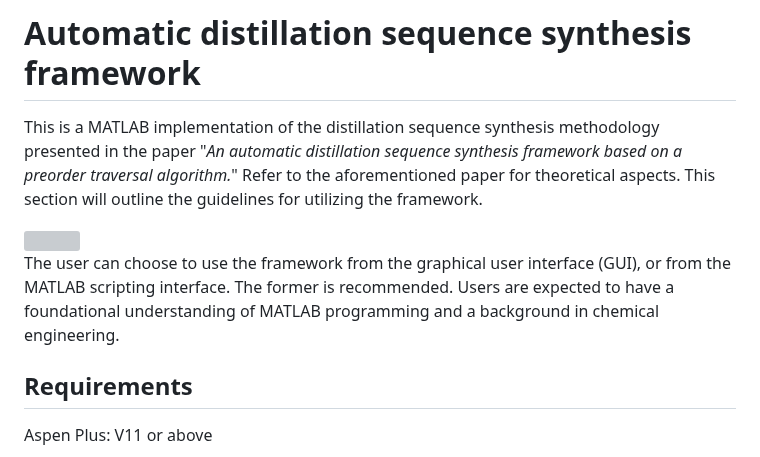
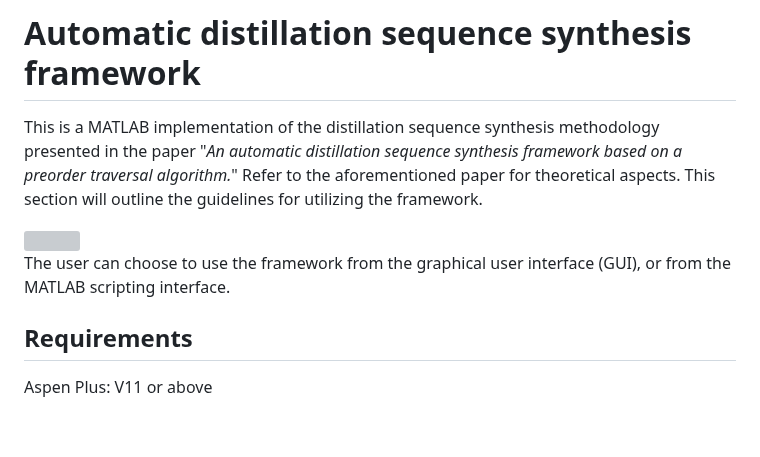
Before and after one commit to abcdvvvv/Automatic-distillation-sequence-synthesis-framework, a Markdown page: README.md, the part around the change. Rendered like a GitHub page; blank space fills up the shorter version; grey boxes are pictures that could not be loaded.

```diff
--- a/README.md
+++ b/README.md
@@ -4,7 +4,7 @@ This is a MATLAB implementation of the distillation sequence synthesis methodolo
 
 <img src="https://github.com/abcdvvvv/Automatic-distillation-sequence-synthesis-framework/blob/master/images/github8-31.png" width="800">
 
-The user can choose to use the framework from the graphical user interface (GUI), or from the MATLAB scripting interface. The former is recommended. Users are expected to have a foundational understanding of MATLAB programming and a background in chemical engineering.
+The user can choose to use the framework from the graphical user interface (GUI), or from the MATLAB scripting interface.
 
 ## Requirements
 
```
